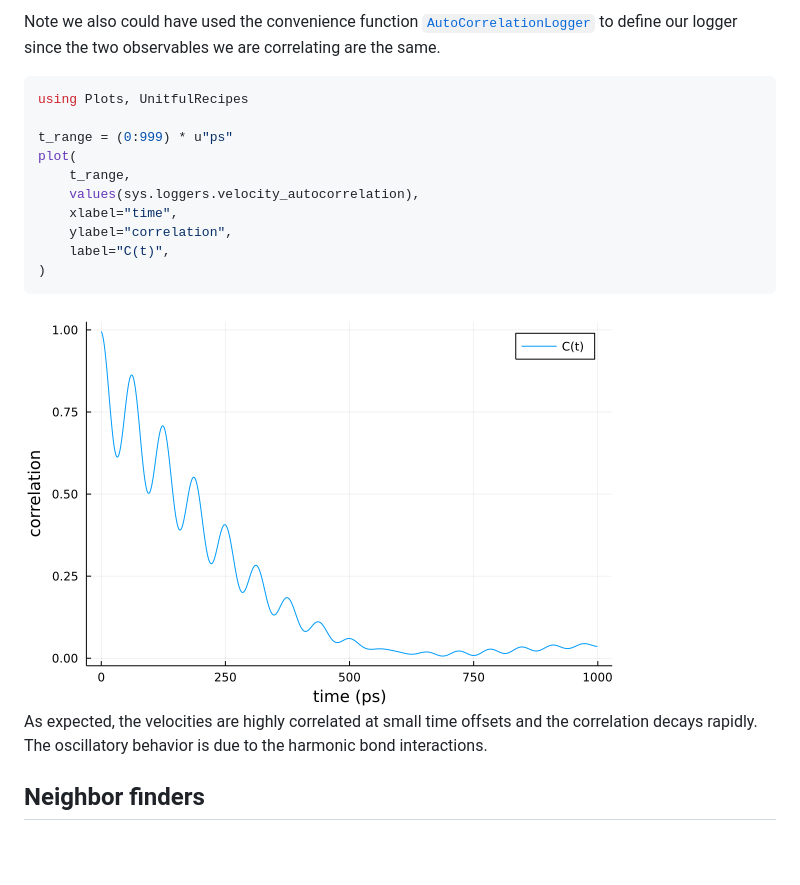
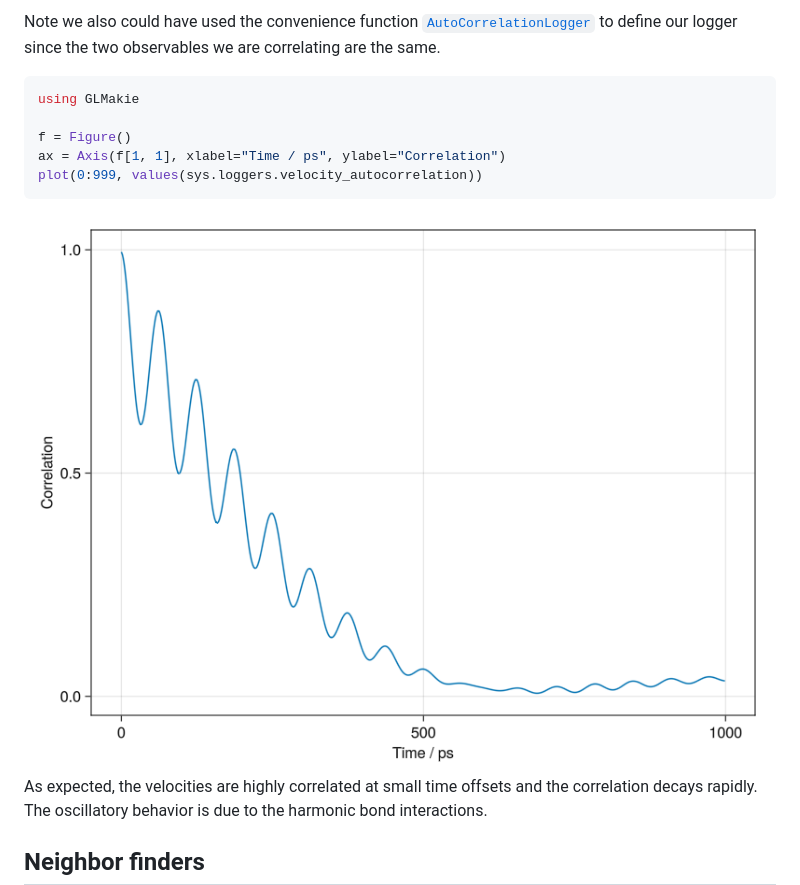
Before and after one commit to JuliaMolSim/Molly.jl, a Markdown page: docs/src/docs.md, the part around one of its changes. Drawn GitHub-style; pictures changed too: docs/src/images/velocity_autocorrelations.png; blank space fills up the shorter version.

Commit message:
use GLMakie in docs plot

````diff
--- a/docs/src/docs.md
+++ b/docs/src/docs.md
@@ -1202,16 +1201,11 @@ show(sys.loggers)
 ```
 Note we also could have used the convenience function [`AutoCorrelationLogger`](@ref) to define our logger since the two observables we are correlating are the same.
 ```julia
-using Plots, UnitfulRecipes
+using GLMakie
 
-t_range = (0:999) * u"ps"
-plot(
-    t_range,
-    values(sys.loggers.velocity_autocorrelation),
-    xlabel="time",
-    ylabel="correlation",
-    label="C(t)",
-)
+f = Figure()
+ax = Axis(f[1, 1], xlabel="Time / ps", ylabel="Correlation")
+plot(0:999, values(sys.loggers.velocity_autocorrelation))
 ```
 ![Velocity Autocorrelations](images/velocity_autocorrelations.png)\
 As expected, the velocities are highly correlated at small time offsets and the correlation decays rapidly.
````
Also changed, not shown: other parts of docs/src/docs.md (+0 -1 lines).
